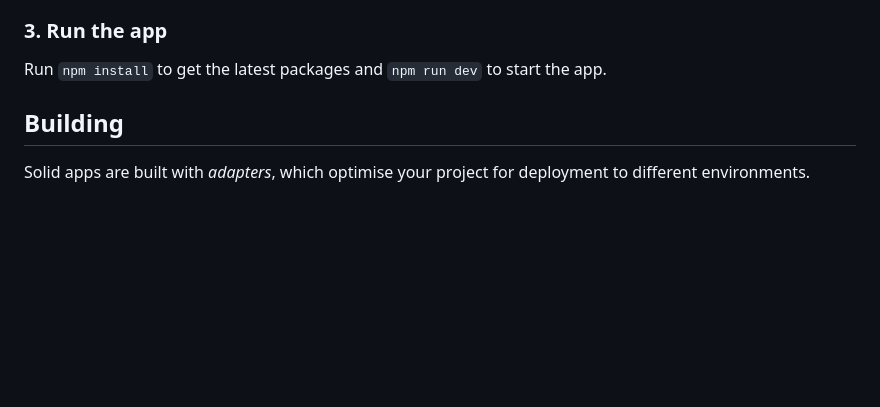
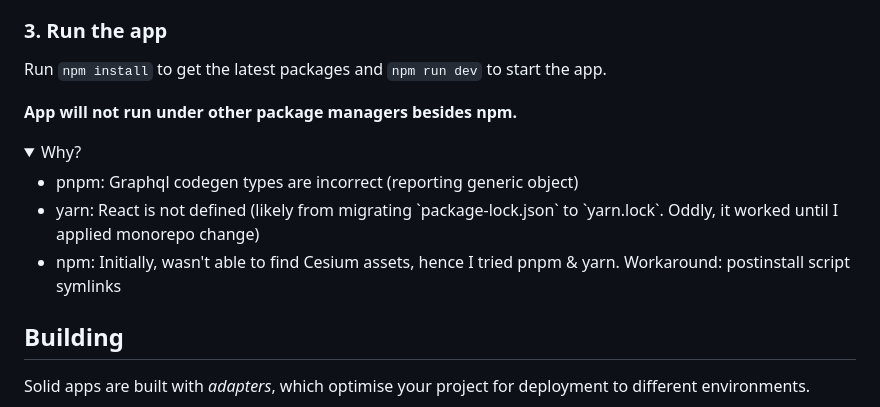
Before and after one commit to purdue-arc/drone-delivery-website, a Markdown page: README.md, the part around the change. Drawn GitHub-style; folded sections open; blank space fills up the shorter version.

Commit message:
Document package manager struggles

```diff
--- a/README.md
+++ b/README.md
@@ -52,6 +52,17 @@ and then fill in the access token variable (no quotes surrounding the token).
 
 Run `npm install` to get the latest packages and `npm run dev` to start the app.
 
+**App will not run under other package managers besides npm.**
+
+<details>
+<summary>Why?</summary>
+<ul>
+    <li>pnpm: Graphql codegen types are incorrect (reporting generic object)</li>
+    <li>yarn: React is not defined (likely from migrating `package-lock.json` to `yarn.lock`. Oddly, it worked until I applied monorepo change)</li>
+    <li>npm: Initially, wasn't able to find Cesium assets, hence I tried pnpm & yarn. Workaround: postinstall script symlinks</li>
+</ul>
+</details>
+
 ## Building
 
 Solid apps are built with _adapters_, which optimise your project for deployment to different environments.
```
